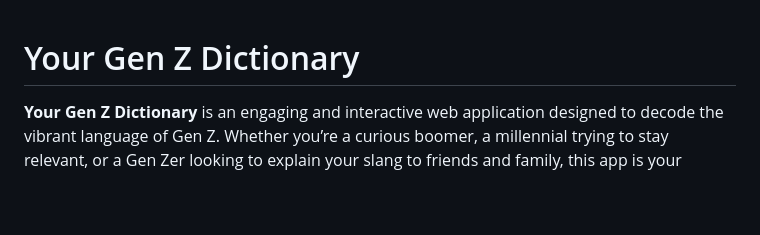
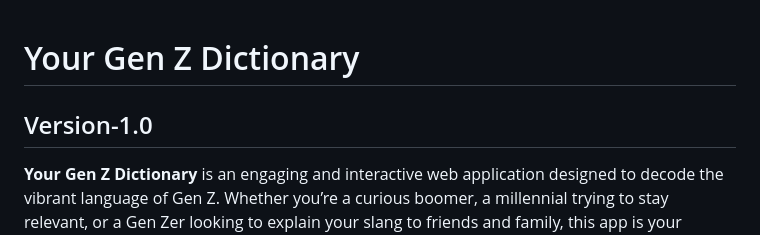
Before and after one commit to Mahatir-Ahmed-Tusher/your-gen-z-dictionary-v-1, a Markdown page: README.md, the part around the change. Drawn GitHub-style; blank space fills up the shorter version.

```diff
--- a/README.md
+++ b/README.md
@@ -1,4 +1,5 @@
 # Your Gen Z Dictionary
+## Version-1.0
 
 **Your Gen Z Dictionary** is an engaging and interactive web application designed to decode the vibrant language of Gen Z. Whether you’re a curious boomer, a millennial trying to stay relevant, or a Gen Zer looking to explain your slang to friends and family, this app is your ultimate guide to trending words and phrases that define modern communication.
 
```
